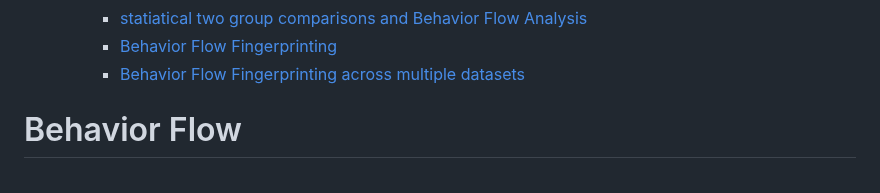
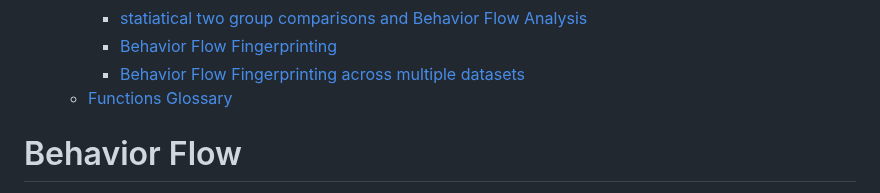
Before and after one commit to ETHZ-INS/BehaviorFlow, a Markdown page: README.md, the part around the change. Drawn GitHub-style.

```diff
--- a/README.md
+++ b/README.md
@@ -18,6 +18,7 @@
     + [statiatical two group comparisons and Behavior Flow Analysis](#statiatical-two-group-comparisons-and-behavior-flow-analysis)
     + [Behavior Flow Fingerprinting](#behavior-flow-fingerprinting)
     + [Behavior Flow Fingerprinting across multiple datasets](#behavior-flow-fingerprinting-across-multiple-datasets)
+  - [Functions Glossary](#functions-glossary)
 
 
 Behavior Flow
```
